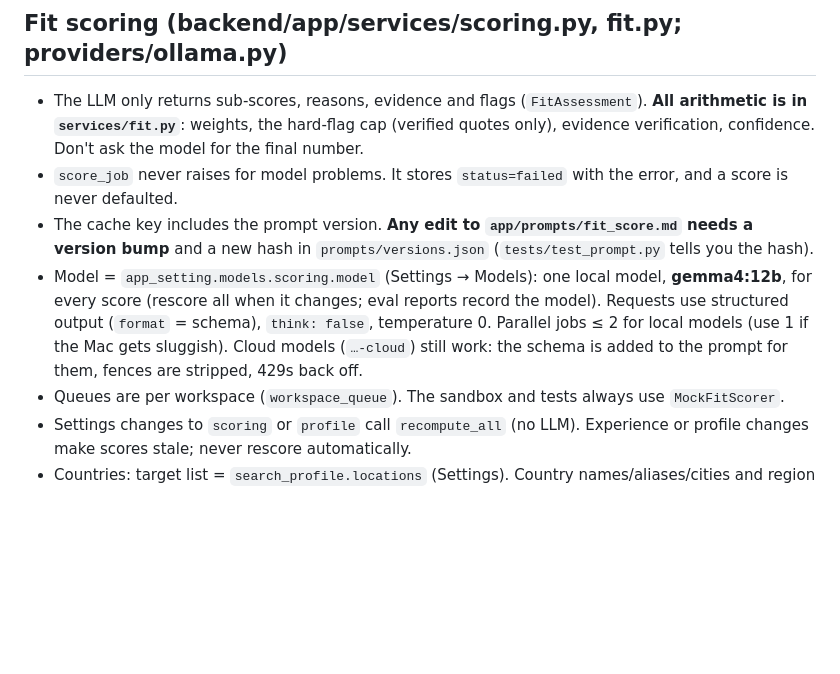
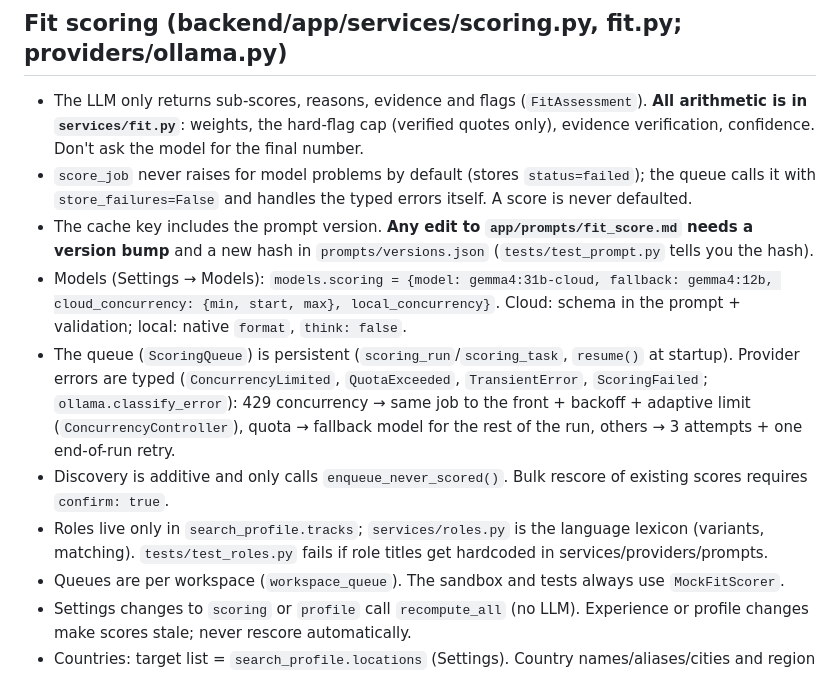
Before and after one commit to mohamedhassanamara/job-hunter-big-boss-v2, a Markdown page: CLAUDE.md, the part around the change. Rendered like a GitHub page; blank space fills up the shorter version.

```diff
--- a/CLAUDE.md
+++ b/CLAUDE.md
@@ -112,13 +112,19 @@ docs/                    SPEC, DATA_MODEL, DESIGN
 
 - The LLM only returns sub-scores, reasons, evidence and flags (`FitAssessment`). **All arithmetic is in `services/fit.py`**:
   weights, the hard-flag cap (verified quotes only), evidence verification, confidence. Don't ask the model for the final number.
-- `score_job` never raises for model problems. It stores `status=failed` with the error, and a score is never defaulted.
+- `score_job` never raises for model problems by default (stores `status=failed`); the queue calls it with
+  `store_failures=False` and handles the typed errors itself. A score is never defaulted.
 - The cache key includes the prompt version. **Any edit to `app/prompts/fit_score.md` needs a version bump** and a new hash in
   `prompts/versions.json` (`tests/test_prompt.py` tells you the hash).
-- Model = `app_setting.models.scoring.model` (Settings → Models): one local model, **gemma4:12b**, for every score
-  (rescore all when it changes; eval reports record the model). Requests use structured output (`format` = schema),
-  `think: false`, temperature 0. Parallel jobs ≤ 2 for local models (use 1 if the Mac gets sluggish). Cloud models
-  (`…-cloud`) still work: the schema is added to the prompt for them, fences are stripped, 429s back off.
+- Models (Settings → Models): `models.scoring = {model: gemma4:31b-cloud, fallback: gemma4:12b, cloud_concurrency:
+  {min, start, max}, local_concurrency}`. Cloud: schema in the prompt + validation; local: native `format`, `think: false`.
+- The queue (`ScoringQueue`) is persistent (`scoring_run`/`scoring_task`, `resume()` at startup). Provider errors are typed
+  (`ConcurrencyLimited`, `QuotaExceeded`, `TransientError`, `ScoringFailed`; `ollama.classify_error`): 429 concurrency →
+  same job to the front + backoff + adaptive limit (`ConcurrencyController`), quota → fallback model for the rest of the
+  run, others → 3 attempts + one end-of-run retry.
+- Discovery is additive and only calls `enqueue_never_scored()`. Bulk rescore of existing scores requires `confirm: true`.
+- Roles live only in `search_profile.tracks`; `services/roles.py` is the language lexicon (variants, matching).
+  `tests/test_roles.py` fails if role titles get hardcoded in services/providers/prompts.
 - Queues are per workspace (`workspace_queue`). The sandbox and tests always use `MockFitScorer`.
 - Settings changes to `scoring` or `profile` call `recompute_all` (no LLM). Experience or profile changes make scores stale; never rescore automatically.
 - Countries: target list = `search_profile.locations` (Settings). Country names/aliases/cities and region sets live in
```
Also changed, not shown: docs/DATA_MODEL.md (+9 -2 lines), docs/SPEC.md (+10 -5 lines).
